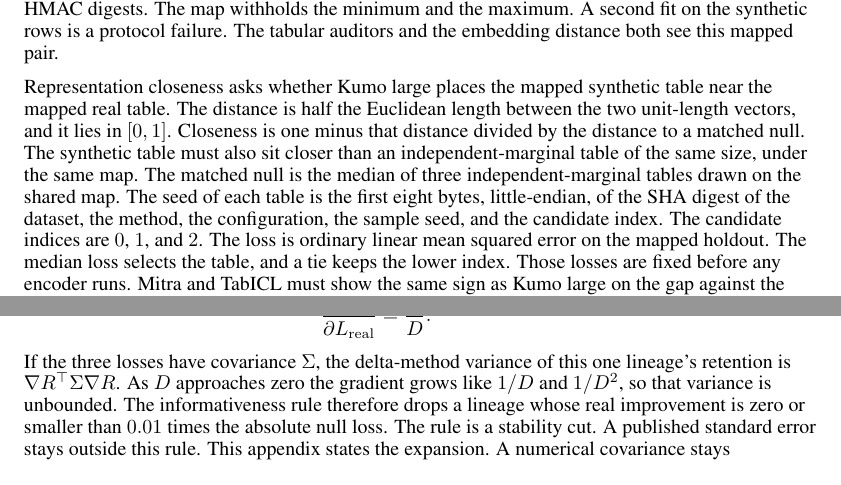
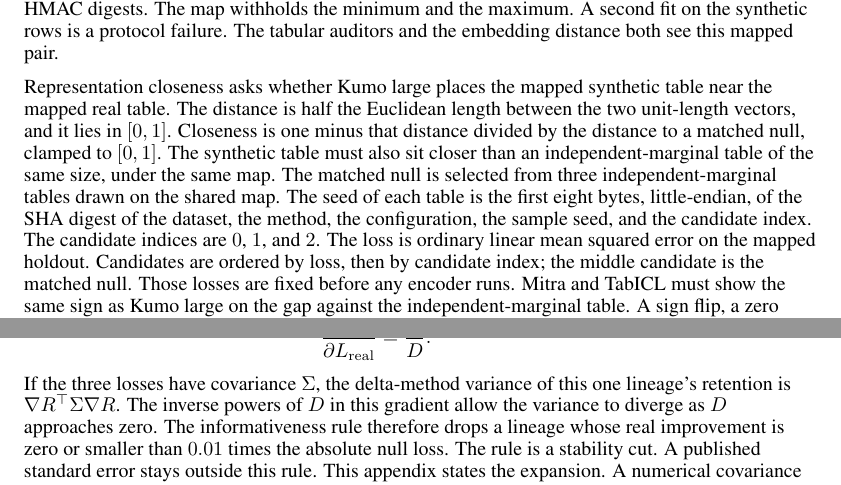
Before and after one commit to neverhuman/dope, a LaTeX paper (docs/whitepaper/supplement.tex): two parts of pages 14 and 26 of 33, joined at a grey line, cut so that both start at the same text. Compiled offline with pdfLaTeX.

Commit message:
paper: align supplement definitions with measured implementation

```diff
--- a/docs/whitepaper/supplement.tex
+++ b/docs/whitepaper/supplement.tex
@@ -420,15 +420,15 @@
 synthetic table near the mapped real table. The distance is half the
 Euclidean length between the two unit-length vectors, and it lies in
 $[0,1]$. Closeness is one minus that distance divided by the distance to a
-matched null. The synthetic table must also sit closer than an
+matched null, clamped to $[0,1]$. The synthetic table must also sit closer than an
 independent-marginal table of the same size, under the same map. The
-matched null is the median of three independent-marginal tables drawn on
+matched null is selected from three independent-marginal tables drawn on
 the shared map. The seed of each table is the first eight bytes,
 little-endian, of the SHA digest of the dataset, the method, the
 configuration, the sample seed, and the candidate index. The candidate
 indices are $0$, $1$, and $2$. The loss is ordinary linear mean squared
-error on the mapped holdout. The median loss selects the table, and a tie
-keeps the lower index. Those losses are fixed before any encoder runs.
+error on the mapped holdout. Candidates are ordered by loss, then by candidate
+index; the middle candidate is the matched null. Those losses are fixed before any encoder runs.
 Mitra and TabICL must show the same sign as Kumo large on the gap against
 the independent-marginal table. A sign flip, a zero match
 distance, or a missing vector makes the component null. The component is
@@ -1036,8 +1036,8 @@
 \end{align*}
 If the three losses have covariance $\Sigma$, the delta-method variance of
 this one lineage's retention is $\nabla R^{\top} \Sigma \nabla R$.
-As $D$ approaches zero the gradient grows like $1/D$ and $1/D^{2}$, so that
-variance is unbounded. The informativeness rule therefore drops a lineage
+The inverse powers of $D$ in this gradient allow the variance to diverge
+as $D$ approaches zero. The informativeness rule therefore drops a lineage
 whose real improvement is zero or smaller than $0.01$ times the absolute
 null loss. The rule is a stability cut. A published standard error stays outside this rule.
 This appendix states the expansion. A numerical
```
